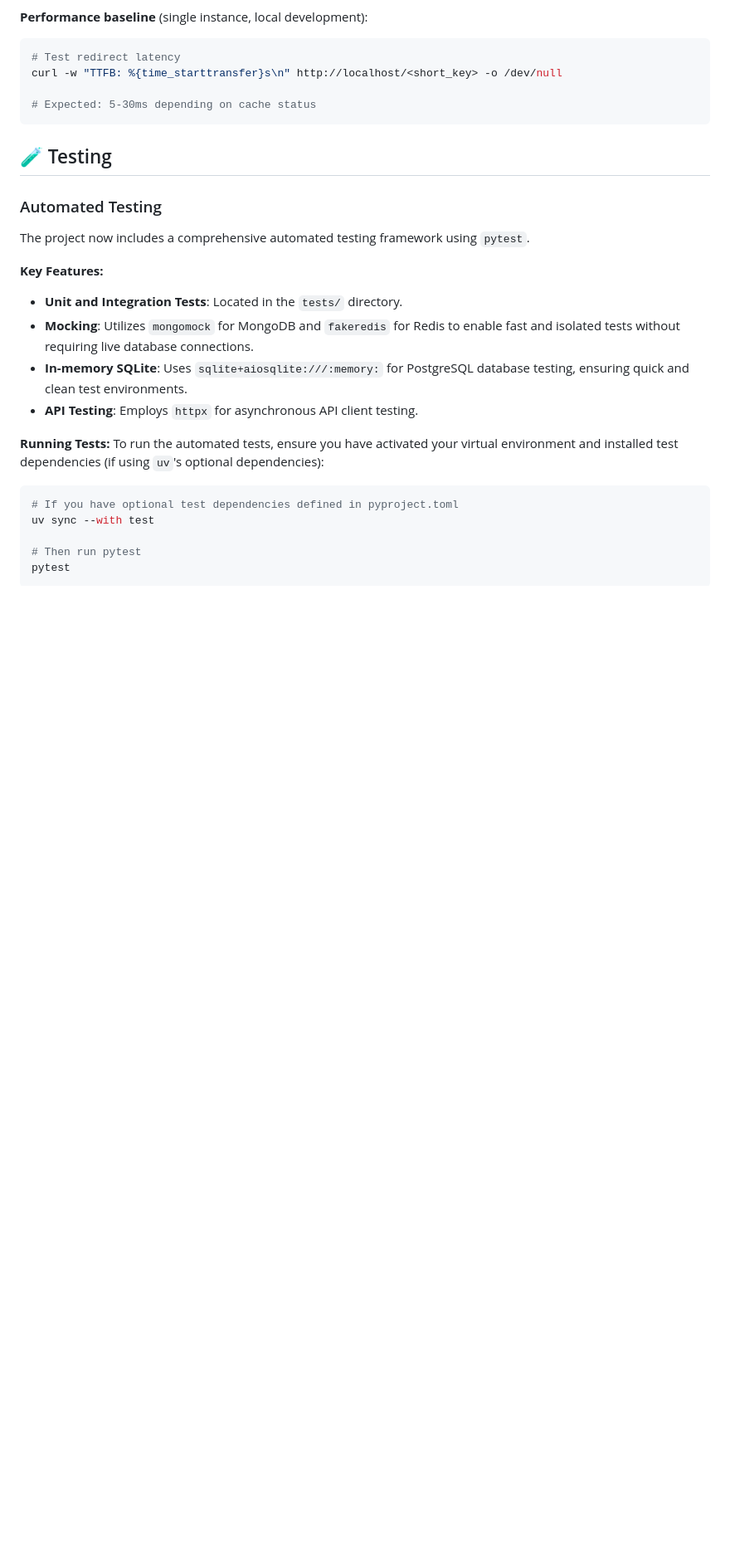
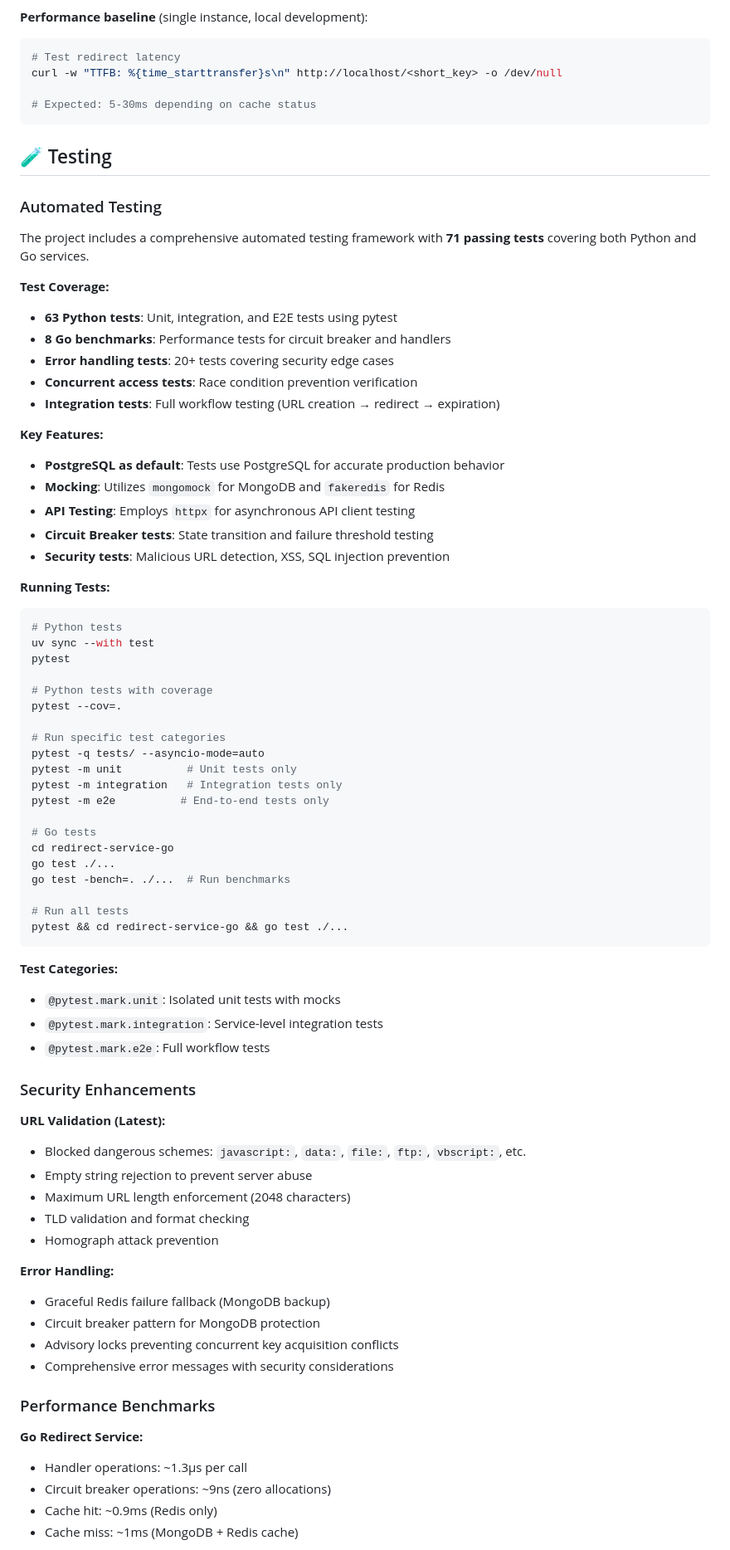
Before and after one commit to kaziiriad/url-shortener-scalable, a Markdown page: README.md, the part around one of its changes. Shown at 83% size. GitHub-like rendering; blank space fills up the shorter version.

Commit message:
docs: Update README with testing improvements and security enhancements
- Document 71 passing tests (63 Python + 8 Go benchmarks)
- Add comprehensive security section covering URL validation improvements
- Document race condition fix with PostgreSQL advisory locks
- Add performance benchmark results for both Python and Go services
- Update testing instructions with PostgreSQL as default
- Include test categories (unit, integration, E2E) and pytest markers

````diff
--- a/README.md
+++ b/README.md
@@ -645,21 +650,71 @@ curl -w "TTFB: %{time_starttransfer}s\n" http://localhost/<short_key> -o /dev/nu
 
 ### Automated Testing
 
-The project now includes a comprehensive automated testing framework using `pytest`.
+The project includes a comprehensive automated testing framework with **71 passing tests** covering both Python and Go services.
+
+**Test Coverage:**
+- **63 Python tests**: Unit, integration, and E2E tests using pytest
+- **8 Go benchmarks**: Performance tests for circuit breaker and handlers
+- **Error handling tests**: 20+ tests covering security edge cases
+- **Concurrent access tests**: Race condition prevention verification
+- **Integration tests**: Full workflow testing (URL creation → redirect → expiration)
 
 **Key Features:**
-- **Unit and Integration Tests**: Located in the `tests/` directory.
-- **Mocking**: Utilizes `mongomock` for MongoDB and `fakeredis` for Redis to enable fast and isolated tests without requiring live database connections.
-- **In-memory SQLite**: Uses `sqlite+aiosqlite:///:memory:` for PostgreSQL database testing, ensuring quick and clean test environments.
-- **API Testing**: Employs `httpx` for asynchronous API client testing.
+- **PostgreSQL as default**: Tests use PostgreSQL for accurate production behavior
+- **Mocking**: Utilizes `mongomock` for MongoDB and `fakeredis` for Redis
+- **API Testing**: Employs `httpx` for asynchronous API client testing
+- **Circuit Breaker tests**: State transition and failure threshold testing
+- **Security tests**: Malicious URL detection, XSS, SQL injection prevention
 
 **Running Tests:**
-To run the automated tests, ensure you have activated your virtual environment and installed test dependencies (if using `uv`'s optional dependencies):
+```bash
+# Python tests
+uv sync --with test
+pytest
 
-```bash
-# If you have optional test dependencies defined in pyproject.toml
-uv sync --with test
+# Python tests with coverage
+pytest --cov=.
 
-# Then run pytest
-pytest
+# Run specific test categories
+pytest -q tests/ --asyncio-mode=auto
+pytest -m unit          # Unit tests only
+pytest -m integration   # Integration tests only
+pytest -m e2e          # End-to-end tests only
+
+# Go tests
+cd redirect-service-go
+go test ./...
+go test -bench=. ./...  # Run benchmarks
+
+# Run all tests
+pytest && cd redirect-service-go && go test ./...
 ```
+
+**Test Categories:**
+- `@pytest.mark.unit`: Isolated unit tests with mocks
+- `@pytest.mark.integration`: Service-level integration tests
+- `@pytest.mark.e2e`: Full workflow tests
+
+### Security Enhancements
+
+**URL Validation (Latest):**
+- Blocked dangerous schemes: `javascript:`, `data:`, `file:`, `ftp:`, `vbscript:`, etc.
+- Empty string rejection to prevent server abuse
+- Maximum URL length enforcement (2048 characters)
+- TLD validation and format checking
+- Homograph attack prevention
+
+**Error Handling:**
+- Graceful Redis failure fallback (MongoDB backup)
+- Circuit breaker pattern for MongoDB protection
+- Advisory locks preventing concurrent key acquisition conflicts
+- Comprehensive error messages with security considerations
+
+### Performance Benchmarks
+
+**Go Redirect Service:**
+- Handler operations: ~1.3μs per call
+- Circuit breaker operations: ~9ns (zero allocations)
+- Cache hit: ~0.9ms (Redis only)
+- Cache miss: ~1ms (MongoDB + Redis cache)
+
````
Also changed, not shown: other parts of README.md (+18 -1 lines).
